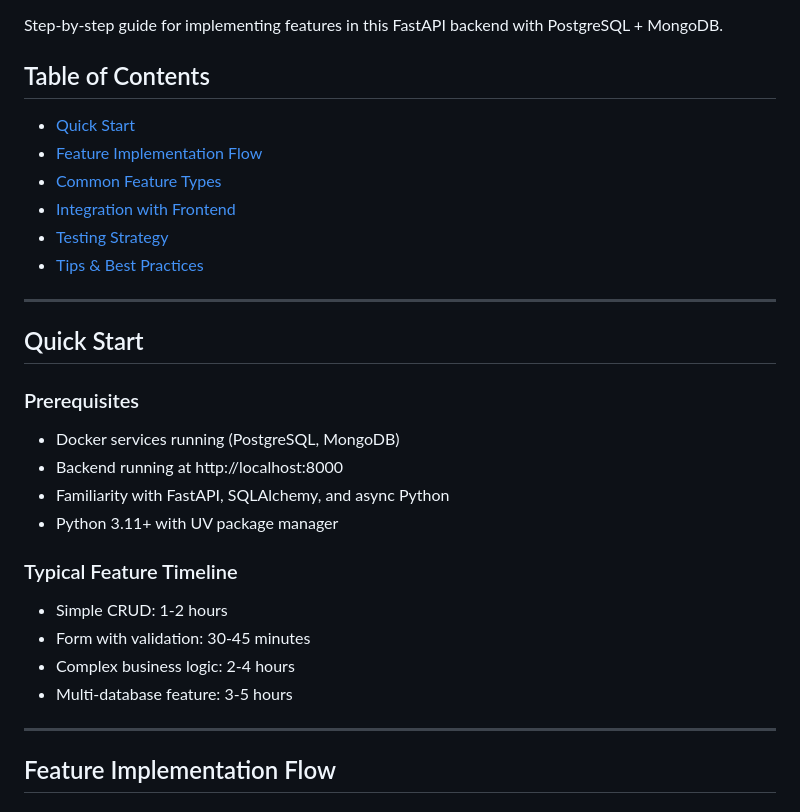
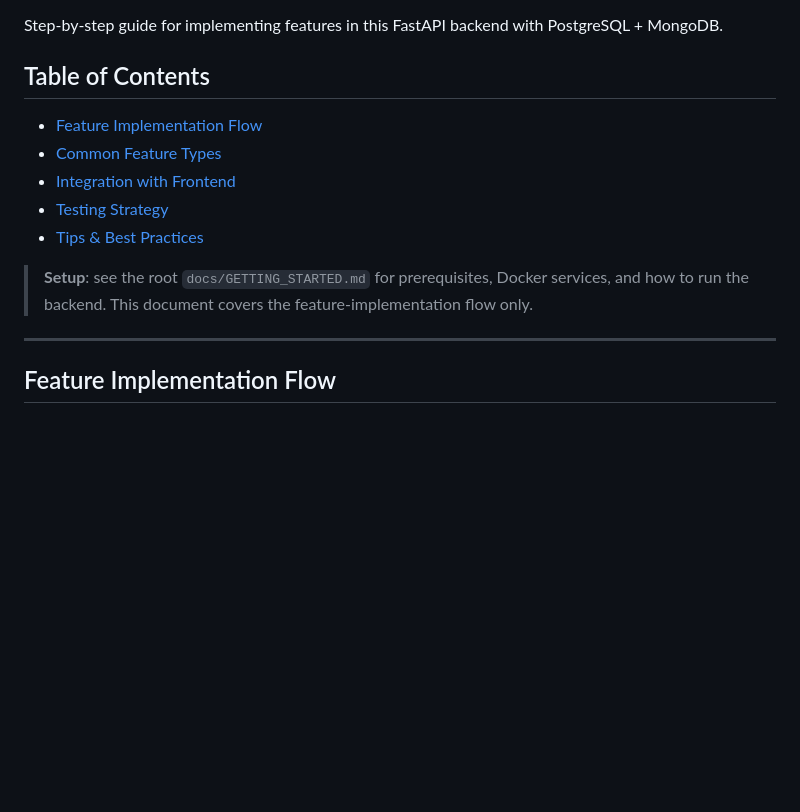
Before and after one commit to jstrah00/fastapi-boilerplate, a Markdown page: docs/FEATURE_WORKFLOW.md, the part around the change. GitHub-like rendering; blank space fills up the shorter version.

Commit message:
docs(claude): trim duplicated quick-start in backend feature workflow
The "Quick Start" section (Prerequisites + Typical Feature Timeline)
duplicated the setup content that already lives in the root
docs/GETTING_STARTED.md. The duplication served no audience well — a
new dev finds setup steps in the root onboarding doc; an in-flight
contributor wants the implementation flow that follows.

Replaces the section with a one-line pointer to the canonical setup
doc. The bulk of FEATURE_WORKFLOW.md (Feature Implementation Flow,
Common Feature Types, Integration with Frontend, Testing Strategy,
Tips) is unchanged — that's the project-specific value this file adds.

Closes CLN-4 (T2.1) in
saas-boilerplate/docs/audits/claude-cleanup-audit-2026-04-28.md.

Co-Authored-By: Claude Opus 4.7 (1M context) <noreply@anthropic.com>

```diff
--- a/docs/FEATURE_WORKFLOW.md
+++ b/docs/FEATURE_WORKFLOW.md
@@ -3,28 +3,13 @@
 Step-by-step guide for implementing features in this FastAPI backend with PostgreSQL + MongoDB.
 
 ## Table of Contents
-- [Quick Start](#quick-start)
 - [Feature Implementation Flow](#feature-implementation-flow)
 - [Common Feature Types](#common-feature-types)
 - [Integration with Frontend](#integration-with-frontend)
 - [Testing Strategy](#testing-strategy)
 - [Tips & Best Practices](#tips--best-practices)
 
----
-
-## Quick Start
-
-### Prerequisites
-- Docker services running (PostgreSQL, MongoDB)
-- Backend running at http://localhost:8000
-- Familiarity with FastAPI, SQLAlchemy, and async Python
-- Python 3.11+ with UV package manager
-
-### Typical Feature Timeline
-- Simple CRUD: 1-2 hours
-- Form with validation: 30-45 minutes
-- Complex business logic: 2-4 hours
-- Multi-database feature: 3-5 hours
+> **Setup**: see the root `docs/GETTING_STARTED.md` for prerequisites, Docker services, and how to run the backend. This document covers the feature-implementation flow only.
 
 ---
 
```
